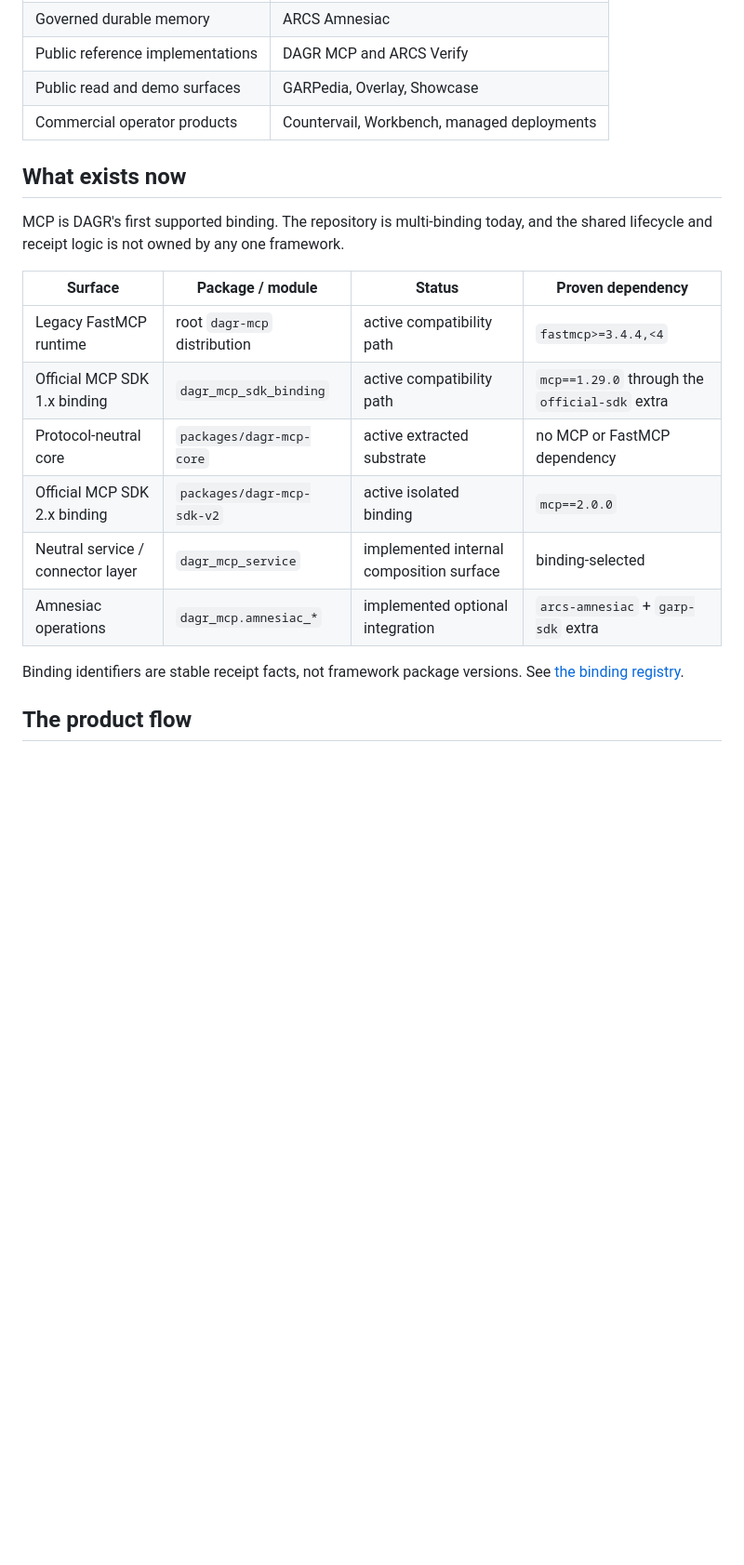
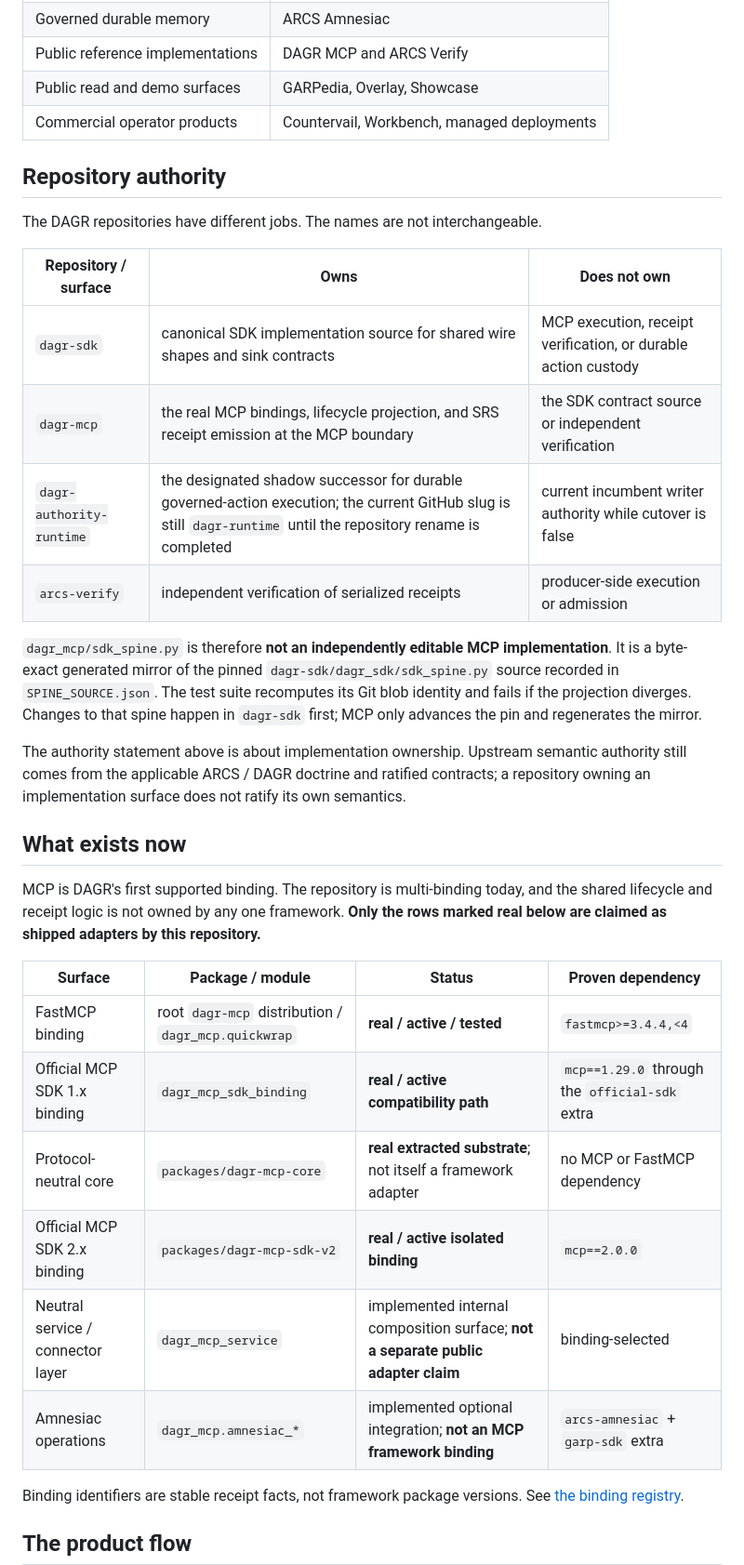
Before and after one commit to thelaplage/dagr-mcp, a Markdown page: README.md, the part around one of its changes. Shown at 93% size. Rendered like a GitHub page; blank space fills up the shorter version.

Commit message:
docs: make DAGR authority and quickwrap legible

```diff
--- a/README.md
+++ b/README.md
@@ -22,18 +22,41 @@ by [ARCS Verify](https://github.com/thelaplage/arcs-verify).
 | Public read and demo surfaces | GARPedia, Overlay, Showcase |
 | Commercial operator products | Countervail, Workbench, managed deployments |
 
+## Repository authority
+
+The DAGR repositories have different jobs. The names are not interchangeable.
+
+| Repository / surface | Owns | Does not own |
+|---|---|---|
+| `dagr-sdk` | canonical SDK implementation source for shared wire shapes and sink contracts | MCP execution, receipt verification, or durable action custody |
+| `dagr-mcp` | the real MCP bindings, lifecycle projection, and SRS receipt emission at the MCP boundary | the SDK contract source or independent verification |
+| `dagr-authority-runtime` | the designated shadow successor for durable governed-action execution; the current GitHub slug is still `dagr-runtime` until the repository rename is completed | current incumbent writer authority while cutover is false |
+| `arcs-verify` | independent verification of serialized receipts | producer-side execution or admission |
+
+`dagr_mcp/sdk_spine.py` is therefore **not an independently editable MCP
+implementation**. It is a byte-exact generated mirror of the pinned
+`dagr-sdk/dagr_sdk/sdk_spine.py` source recorded in `SPINE_SOURCE.json`. The test
+suite recomputes its Git blob identity and fails if the projection diverges.
+Changes to that spine happen in `dagr-sdk` first; MCP only advances the pin and
+regenerates the mirror.
+
+The authority statement above is about implementation ownership. Upstream
+semantic authority still comes from the applicable ARCS / DAGR doctrine and
+ratified contracts; a repository owning an implementation surface does not
+ratify its own semantics.
+
 ## What exists now
 
-MCP is DAGR's first supported binding. The repository is multi-binding today, and the shared lifecycle and receipt logic is not owned by any one framework.
+MCP is DAGR's first supported binding. The repository is multi-binding today, and the shared lifecycle and receipt logic is not owned by any one framework. **Only the rows marked real below are claimed as shipped adapters by this repository.**
 
 | Surface | Package / module | Status | Proven dependency |
 |---|---|---|---|
-| Legacy FastMCP runtime | root `dagr-mcp` distribution | active compatibility path | `fastmcp>=3.4.4,<4` |
-| Official MCP SDK 1.x binding | `dagr_mcp_sdk_binding` | active compatibility path | `mcp==1.29.0` through the `official-sdk` extra |
-| Protocol-neutral core | `packages/dagr-mcp-core` | active extracted substrate | no MCP or FastMCP dependency |
-| Official MCP SDK 2.x binding | `packages/dagr-mcp-sdk-v2` | active isolated binding | `mcp==2.0.0` |
-| Neutral service / connector layer | `dagr_mcp_service` | implemented internal composition surface | binding-selected |
-| Amnesiac operations | `dagr_mcp.amnesiac_*` | implemented optional integration | `arcs-amnesiac` + `garp-sdk` extra |
+| FastMCP binding | root `dagr-mcp` distribution / `dagr_mcp.quickwrap` | **real / active / tested** | `fastmcp>=3.4.4,<4` |
+| Official MCP SDK 1.x binding | `dagr_mcp_sdk_binding` | **real / active compatibility path** | `mcp==1.29.0` through the `official-sdk` extra |
+| Protocol-neutral core | `packages/dagr-mcp-core` | **real extracted substrate**; not itself a framework adapter | no MCP or FastMCP dependency |
+| Official MCP SDK 2.x binding | `packages/dagr-mcp-sdk-v2` | **real / active isolated binding** | `mcp==2.0.0` |
+| Neutral service / connector layer | `dagr_mcp_service` | implemented internal composition surface; **not a separate public adapter claim** | binding-selected |
+| Amnesiac operations | `dagr_mcp.amnesiac_*` | implemented optional integration; **not an MCP framework binding** | `arcs-amnesiac` + `garp-sdk` extra |
 
 Binding identifiers are stable receipt facts, not framework package versions.
 See [the binding registry](docs/BINDING_VERSIONS.md).
```
Also changed, not shown: other parts of README.md (+21 -0 lines).
